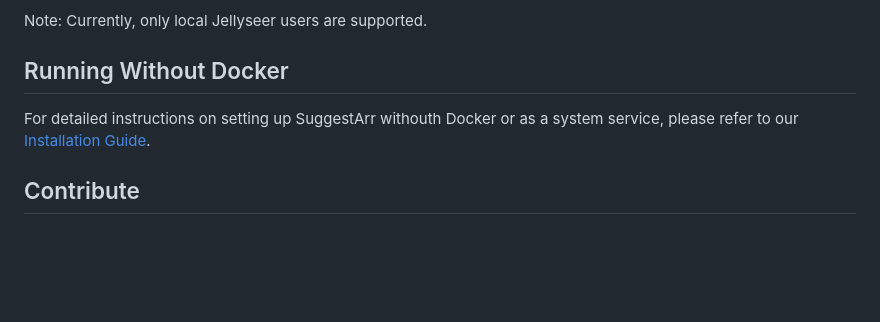
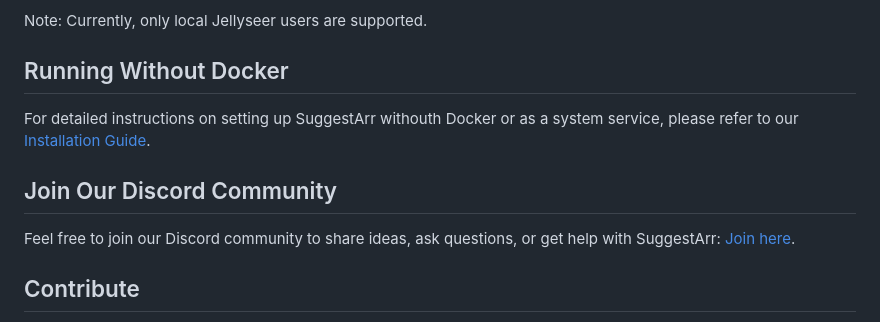
Before and after one commit to giuseppe99barchetta/SuggestArr, a Markdown page: README.md, the part around one of its changes. Drawn GitHub-style; blank space fills up the shorter version.

Commit message:
[IMPROVE] Update README to include Discord community link

```diff
--- a/README.md
+++ b/README.md
@@ -82,6 +82,9 @@ Note: Currently, only local Jellyseer users are supported.
 ## Running Without Docker
 For detailed instructions on setting up SuggestArr withouth Docker or as a system service, please refer to our [Installation Guide](https://github.com/giuseppe99barchetta/SuggestArr/wiki/Installation#documentation-to-run-the-project-without-docker).
 
+## Join Our Discord Community
+Feel free to join our Discord community to share ideas, ask questions, or get help with SuggestArr: [Join here](https://discord.gg/cpjBJ5sK).
+
 ## Contribute
 Contributions are highly welcome! Feel free to open issues, submit pull requests, or provide any feedback that can improve the project. Whether you're fixing bugs, improving documentation, or adding new features, all contributions are greatly appreciated.
 
```
Also changed, not shown: other parts of README.md (+1 -1 lines).
